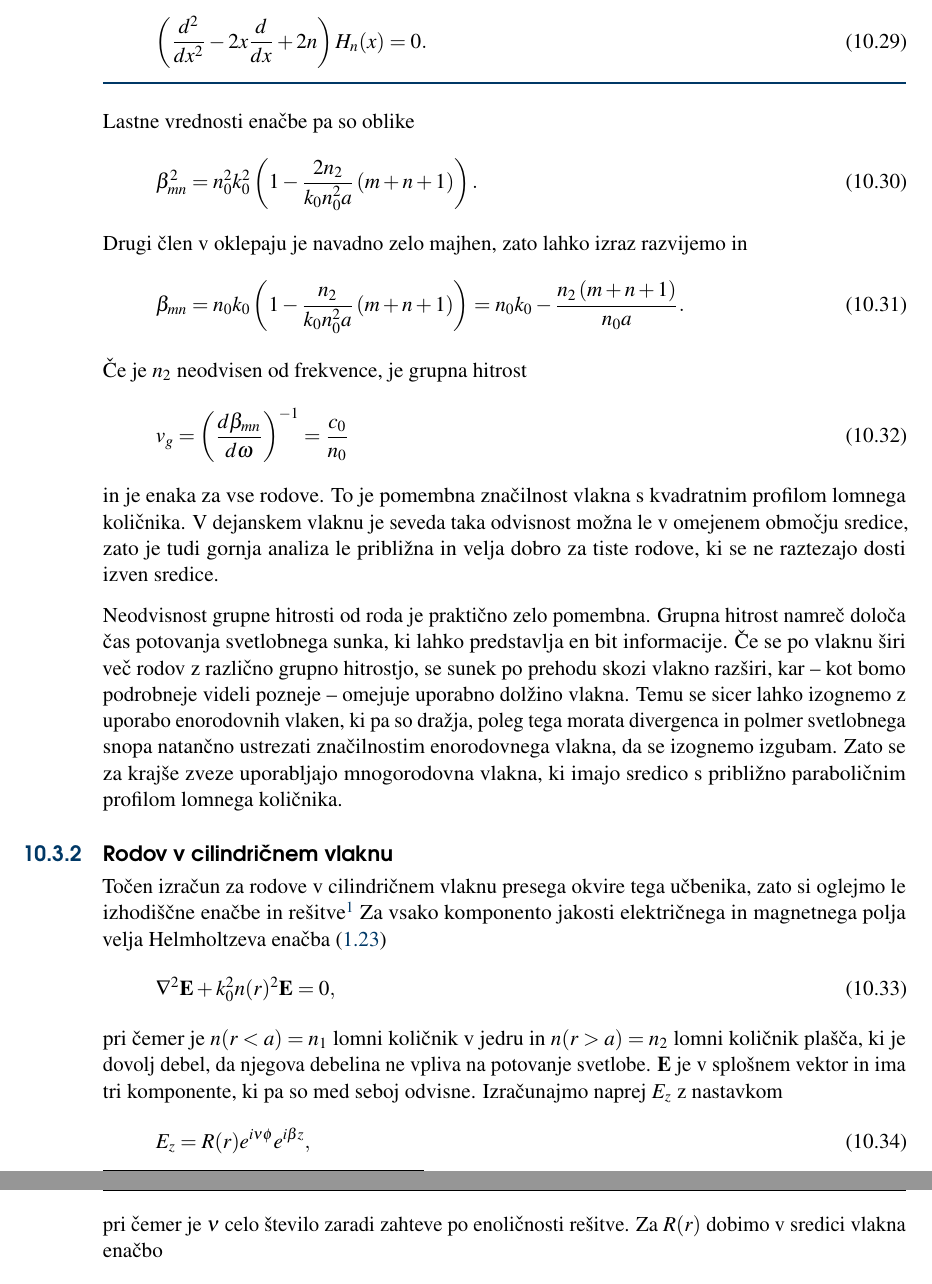
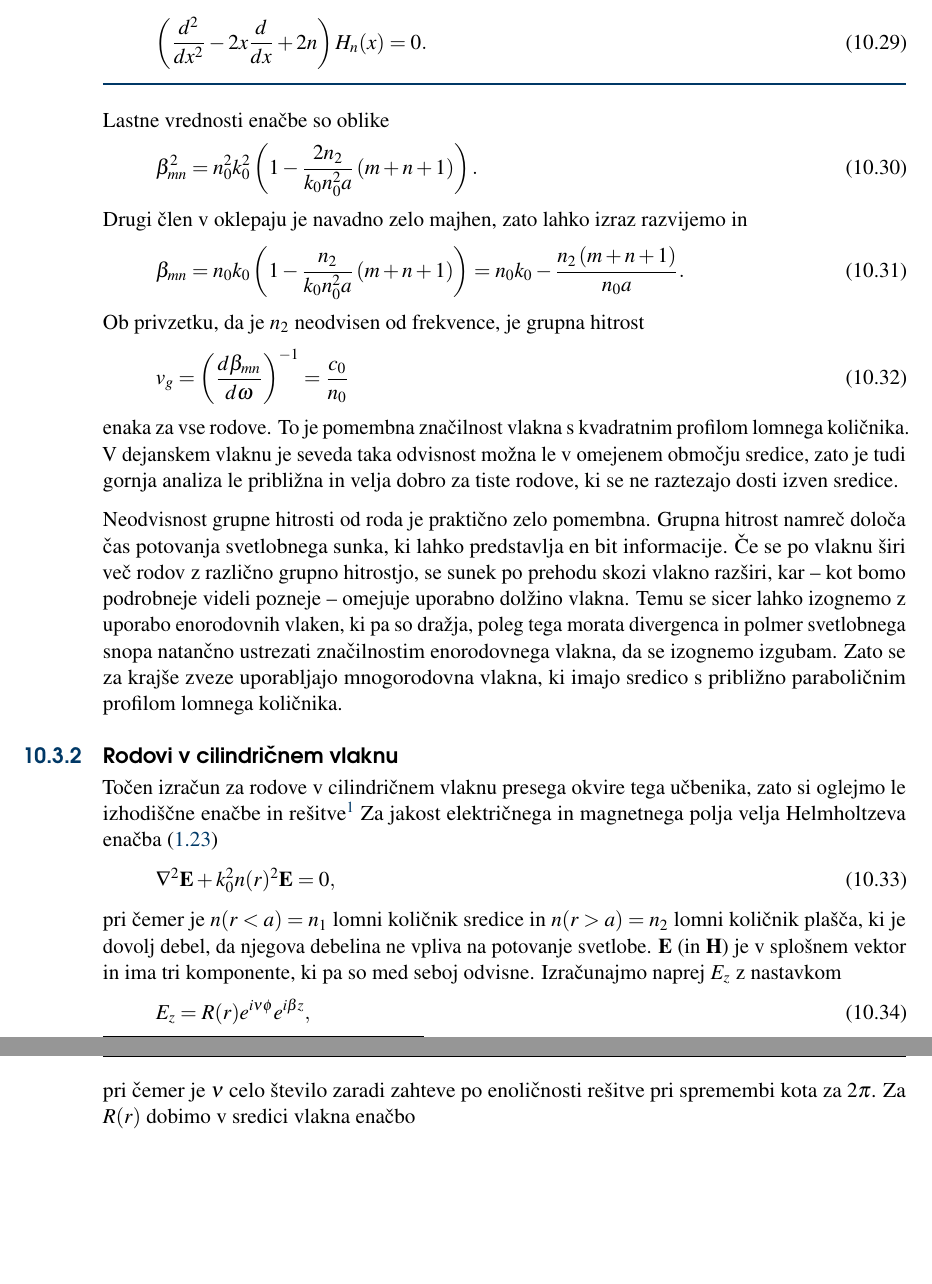
Before and after one commit to mrcinv/skripta, a LaTeX book (Fotonika.tex, which reads Chapter_10_Vlakna.tex): two parts of pages 155 and 156 of 166, joined at a grey line, cut so that both start at the same text, the shorter picture padded with empty space. Compiled offline with pdfLaTeX.

Commit message:
Vlakna v delu

```diff
--- a/Chapter_10_Vlakna.tex
+++ b/Chapter_10_Vlakna.tex
@@ -348,7 +355,7 @@ diferencialno enačbo za Hermitove polinome
 \left( \frac{d^2}{dx^2}-2x\frac{d}{dx}+2n \right) H_n(x) = 0.
 \eeq
 \end{definition}
-Lastne vrednosti enačbe pa so oblike
+Lastne vrednosti enačbe so oblike
 \begin{equation}
 \beta_{mn}^{2}=n_{0}^{2}k_{0}^{2}\left(1-\frac{2n_{2}}{k_{0}n_{0}^2a}\left(m+n+1\right)\right).
 \label{9.19}
@@ -358,12 +365,12 @@ Drugi člen v oklepaju je navadno zelo majhen, zato lahko izraz razvijemo in
 \beta_{mn}=n_{0}k_{0}\left(1-\frac{n_{2}}{k_{0}n_{0}^2 a}\left(m+n+1\right)\right)
 = n_{0}k_{0} - \frac{n_{2} \left(m+n+1\right)}{n_{0} a}.
 \eeq
-Če je $n_{2}$ neodvisen od frekvence, je grupna hitrost
+Ob privzetku, da je $n_{2}$ neodvisen od frekvence, je grupna hitrost
 \begin{equation}
 v_{g}=\left(\frac{d\beta_{mn}}{d\omega}\right)^{-1}=\frac{c_{0}}{n_{0}}
 \label{9.21}
 \end{equation}
-in je enaka za vse rodove. To je pomembna značilnost vlakna s kvadratnim profilom
+enaka za vse rodove. To je pomembna značilnost vlakna s kvadratnim profilom
 lomnega količnika. V dejanskem vlaknu je seveda taka odvisnost možna
 le v omejenem območju sredice, zato je tudi gornja analiza le približna
 in velja dobro za tiste rodove, ki se ne raztezajo dosti izven sredice.
@@ -379,22 +386,24 @@ natančno ustrezati značilnostim enorodovnega vlakna, da se izognemo izgubam.
 Zato se za krajše zveze uporabljajo mnogorodovna vlakna, ki imajo sredico s
 približno paraboličnim profilom lomnega količnika.
 
-\subsection{Rodov v cilindričnem vlaknu}
+\subsection{Rodovi v cilindričnem vlaknu}
 \label{chap:Cilinder}
 Točen izračun za rodove v cilindričnem vlaknu presega okvire tega učbenika, zato
 si oglejmo le izhodiščne enačbe in rešitve\footnote{Točen izračun lahko bralec poišče npr. v Davis,
-{\it Lasers and Electro-optics}.} Za vsako komponento jakosti električnega in magnetnega polja velja
+{\it Lasers and Electro-optics}.} Za jakost električnega in magnetnega polja velja
 Helmholtzeva enačba~(\ref{eq:Helmholtz})
 \beq
 \nabla^2 \mathbf{E} + k_0^2 n(r)^2 \mathbf{E} = 0,
 \eeq
-pri čemer je $n(r<a)=n_1$ lomni količnik v jedru in $n(r>a)=n_2$ lomni količnik plašča, ki je dovolj
-debel, da njegova debelina ne vpliva na potovanje svetlobe. $\mathbf{E}$ je v splošnem vektor in ima
+pri čemer je $n(r<a)=n_1$ lomni količnik sredice in $n(r>a)=n_2$
+lomni količnik plašča, ki je dovolj debel, da njegova debelina ne
+vpliva na potovanje svetlobe. $\mathbf{E}$ (in $\mathbf{H}$) je v splošnem vektor in ima
 tri komponente, ki pa so med seboj odvisne. Izračunajmo naprej $E_z$ z nastavkom
 \beq
 E_z = R(r)e^{i \nu \phi}e^{i \beta z},
 \eeq
-pri čemer je $\nu$ celo število zaradi zahteve po enoličnosti rešitve. Za $R(r)$ dobimo v sredici vlakna enačbo
+pri čemer je $\nu$ celo število zaradi zahteve po enoličnosti rešitve pri spremembi
+kota za $2\pi$. Za $R(r)$ dobimo v sredici vlakna enačbo
 \beq
 r^2 R(r)'' + r R(r)' + (k_s^2r^2 - \nu^2)R(r) = 0,
 \eeq
```
Also changed, not shown: Chapter_10_Vlakna.tex (16 more changed lines), 1 other file.
